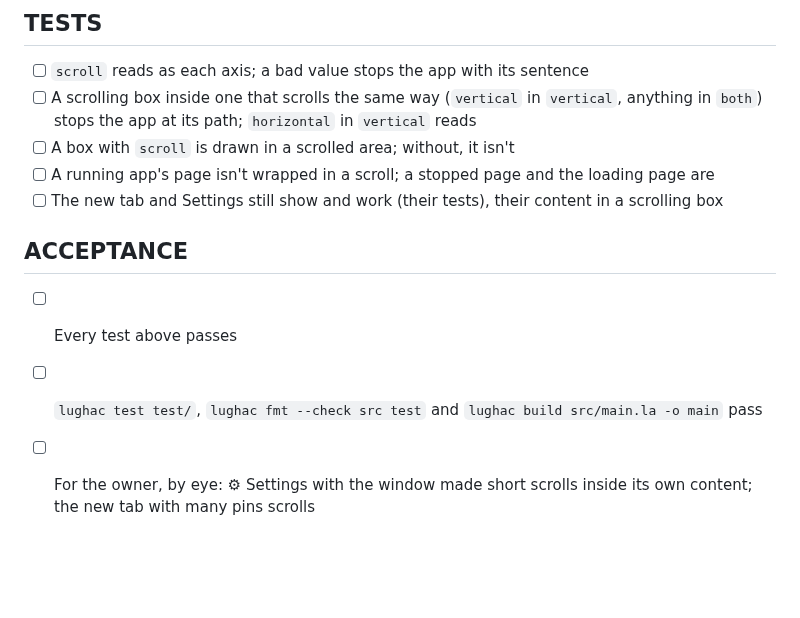
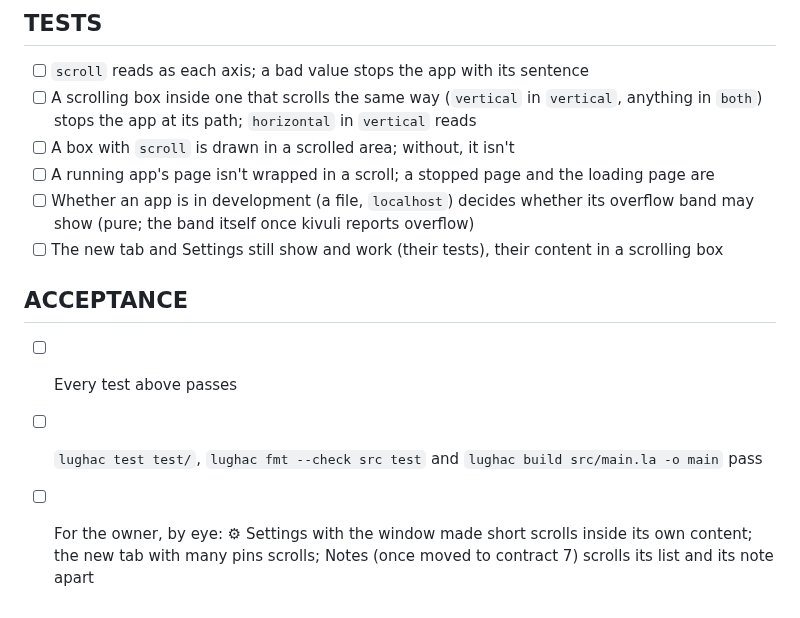
Before and after one commit to kithinjibrian/rapidkoi, a Markdown page: PRPs/prp-046-scrolling.md, the part around one of its changes. Rendered like a GitHub page; blank space fills up the shorter version.

```diff
--- a/PRPs/prp-046-scrolling.md
+++ b/PRPs/prp-046-scrolling.md
@@ -41,9 +44,10 @@ PRP-046 of three for contract 7 (DECISION-056 Q4): after the base (PRP-045), bef
 - [ ] A scrolling box inside one that scrolls the same way (`vertical` in `vertical`, anything in `both`) stops the app at its path; `horizontal` in `vertical` reads
 - [ ] A box with `scroll` is drawn in a scrolled area; without, it isn't
 - [ ] A running app's page isn't wrapped in a scroll; a stopped page and the loading page are
+- [ ] Whether an app is in development (a file, `localhost`) decides whether its overflow band may show (pure; the band itself once kivuli reports overflow)
 - [ ] The new tab and Settings still show and work (their tests), their content in a scrolling box
 
 ## ACCEPTANCE
 - [ ] Every test above passes
 - [ ] `lughac test test/`, `lughac fmt --check src test` and `lughac build src/main.la -o main` pass
-- [ ] For the owner, by eye: ⚙ Settings with the window made short scrolls inside its own content; the new tab with many pins scrolls
+- [ ] For the owner, by eye: ⚙ Settings with the window made short scrolls inside its own content; the new tab with many pins scrolls; Notes (once moved to contract 7) scrolls its list and its note apart
```
Also changed, not shown: other parts of PRPs/prp-046-scrolling.md (+9 -6 lines).
